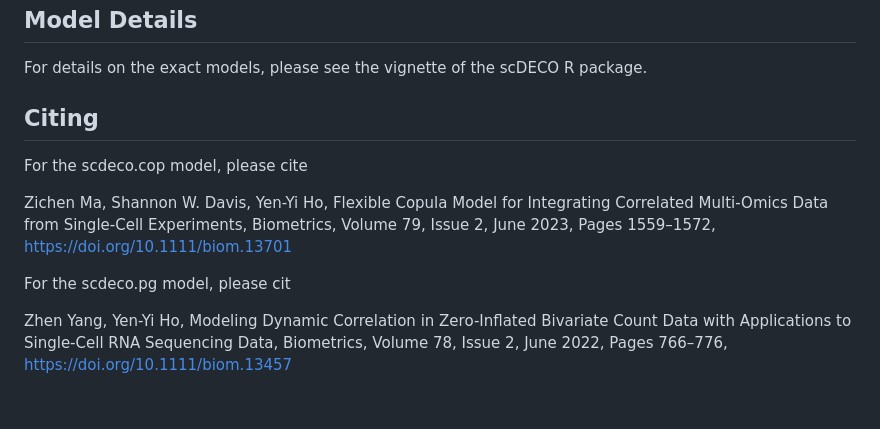
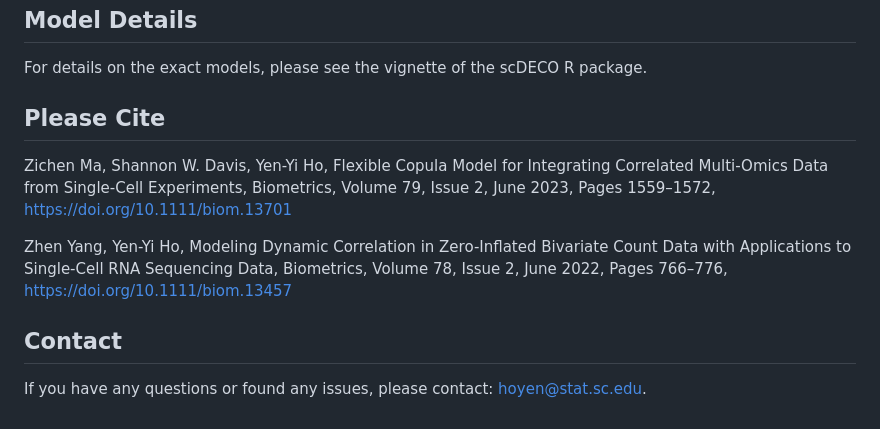
Before and after one commit to abussing/uploadfromR, a Markdown page: README.md, the part around the change. Drawn GitHub-style.

```diff
--- a/README.md
+++ b/README.md
@@ -150,12 +150,12 @@ One can obtain estimates and confidence intervals for each parameter by looking
 
 For details on the exact models, please see the vignette of the scDECO R package.
 
-## Citing
-
-For the scdeco.cop model, please cite
+## Please Cite
 
 Zichen Ma, Shannon W. Davis, Yen-Yi Ho, Flexible Copula Model for Integrating Correlated Multi-Omics Data from Single-Cell Experiments, Biometrics, Volume 79, Issue 2, June 2023, Pages 1559–1572, https://doi.org/10.1111/biom.13701
 
-For the scdeco.pg model, please cit
+Zhen Yang, Yen-Yi Ho, Modeling Dynamic Correlation in Zero-Inflated Bivariate Count Data with Applications to Single-Cell RNA Sequencing Data, Biometrics, Volume 78, Issue 2, June 2022, Pages 766–776, https://doi.org/10.1111/biom.13457
 
-Zhen Yang, Yen-Yi Ho, Modeling Dynamic Correlation in Zero-Inflated Bivariate Count Data with Applications to Single-Cell RNA Sequencing Data, Biometrics, Volume 78, Issue 2, June 2022, Pages 766–776, https://doi.org/10.1111/biom.13457
+## Contact
+
+If you have any questions or found any issues, please contact: hoyen@stat.sc.edu.
```
